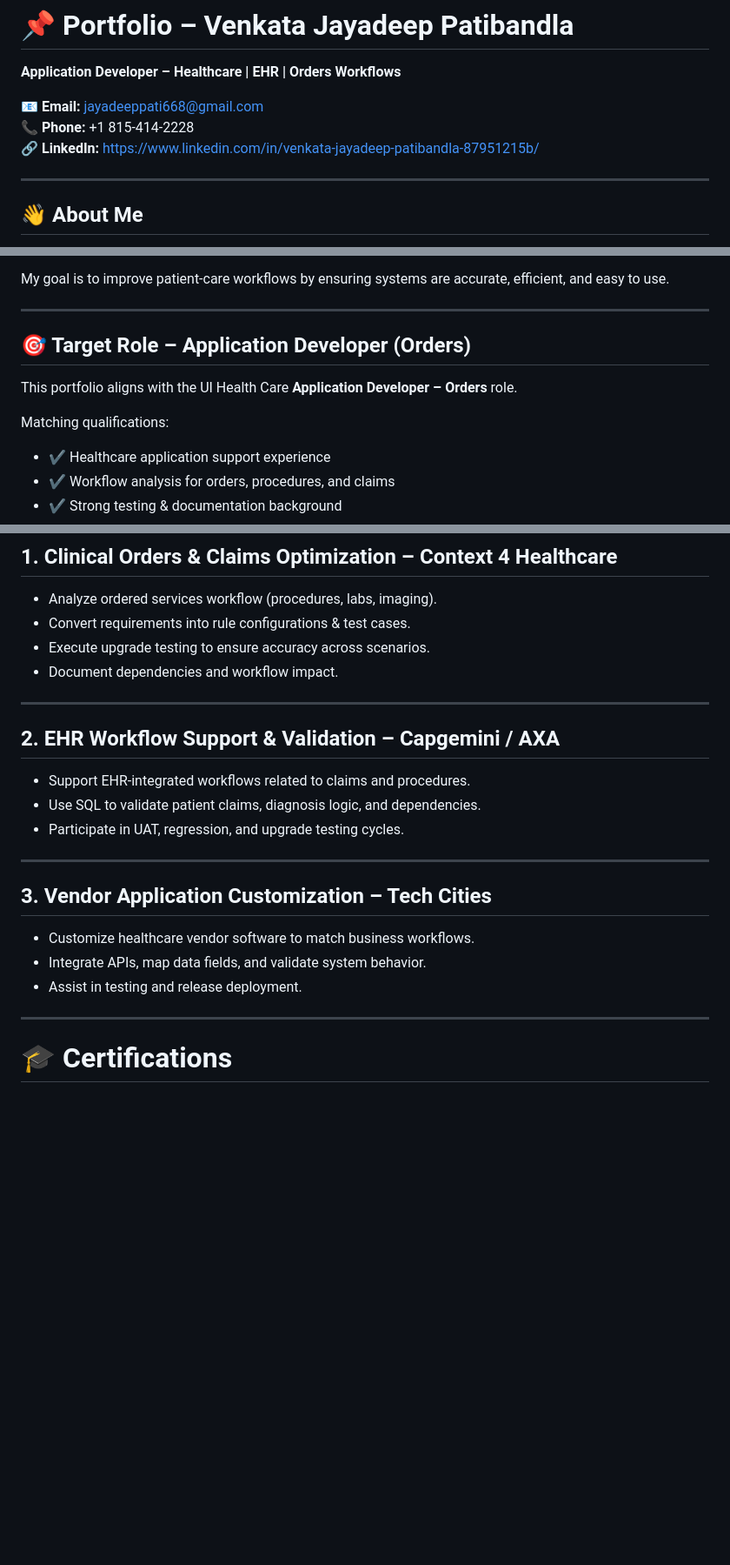
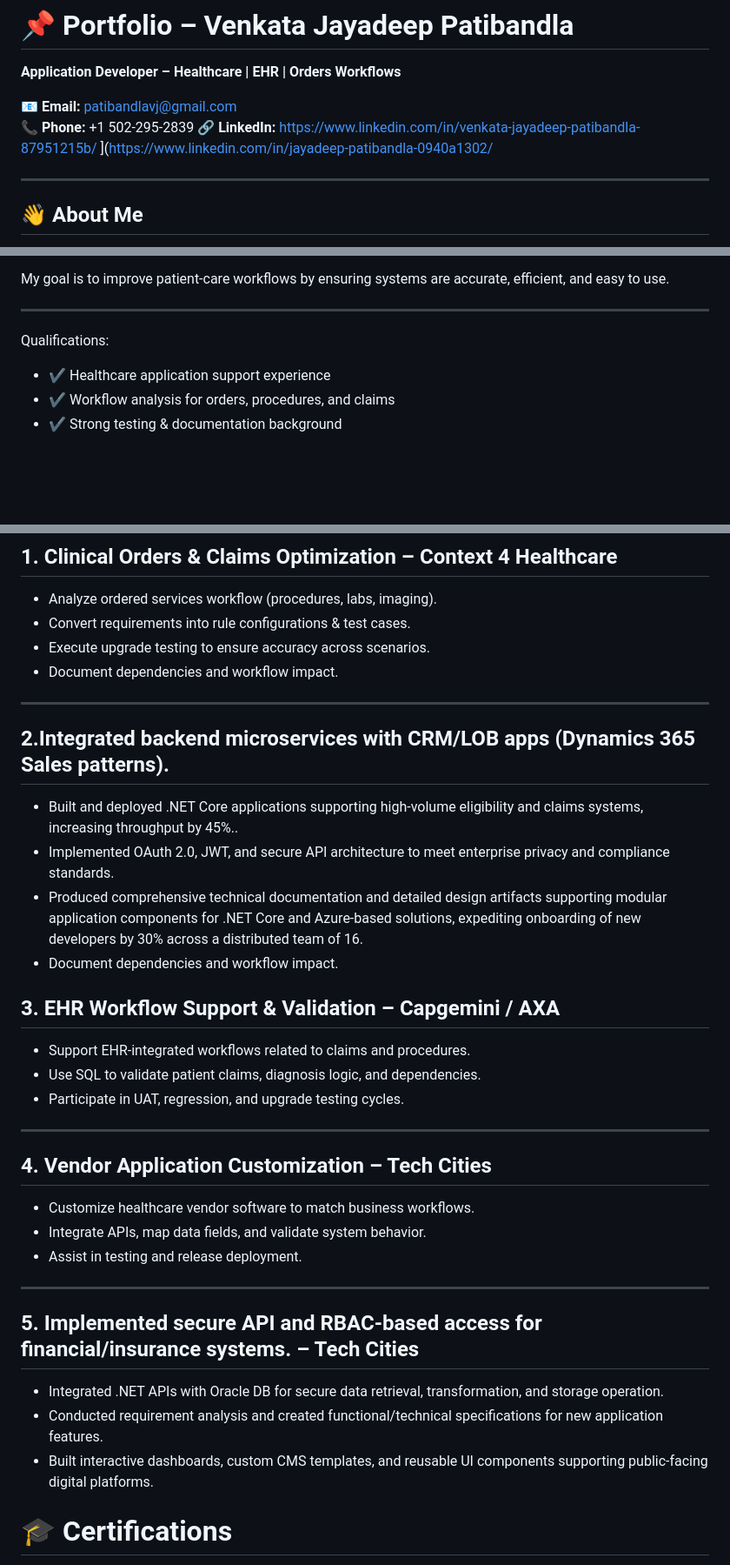
Before and after one commit to patibandlajayadeep/website.md, a Markdown page: README.md, 3 parts joined by grey strips. Shown at 87% size. GitHub-like rendering; blank space fills up the shorter version.

```diff
--- a/README.md
+++ b/README.md
@@ -1,9 +1,9 @@
 # 📌 **Portfolio – Venkata Jayadeep Patibandla**
 **Application Developer – Healthcare | EHR | Orders Workflows**
 
-📧 **Email:** jayadeeppati668@gmail.com
-📞 **Phone:** +1 815-414-2228
-🔗 **LinkedIn:** https://www.linkedin.com/in/venkata-jayadeep-patibandla-87951215b/
+📧 **Email:** patibandlavj@gmail.com
+📞 **Phone:** +1 502-295-2839
+🔗 **LinkedIn:** https://www.linkedin.com/in/venkata-jayadeep-patibandla-87951215b/  ](https://www.linkedin.com/in/jayadeep-patibandla-0940a1302/
 
 ---
 
@@ -22,11 +22,7 @@ My goal is to improve patient-care workflows by ensuring systems are accurate, e
 
 ---
 
-## 🎯 Target Role – Application Developer (Orders)
-
-This portfolio aligns with the UI Health Care **Application Developer – Orders** role.
-
-Matching qualifications:
+Qualifications:
 
 - ✔ Healthcare application support experience
 - ✔ Workflow analysis for orders, procedures, and claims
@@ -120,20 +116,31 @@ Matching qualifications:
 - Document dependencies and workflow impact.
 
 ---
+## **2.Integrated backend microservices with CRM/LOB apps (Dynamics 365 Sales patterns).**
+- Built and deployed .NET Core applications supporting high-volume eligibility and claims systems, increasing throughput by 45%..
+- Implemented OAuth 2.0, JWT, and secure API architecture to meet enterprise privacy and compliance standards.
+- Produced comprehensive technical documentation and detailed design artifacts supporting modular application components for .NET Core and
+Azure-based solutions, expediting onboarding of new developers by 30% across a distributed team of 16.
+- Document dependencies and workflow impact.
 
-## **2. EHR Workflow Support & Validation – Capgemini / AXA**
+## **3. EHR Workflow Support & Validation – Capgemini / AXA**
 - Support EHR-integrated workflows related to claims and procedures.
 - Use SQL to validate patient claims, diagnosis logic, and dependencies.
 - Participate in UAT, regression, and upgrade testing cycles.
 
 ---
 
-## **3. Vendor Application Customization – Tech Cities**
+## **4. Vendor Application Customization – Tech Cities**
 - Customize healthcare vendor software to match business workflows.
 - Integrate APIs, map data fields, and validate system behavior.
 - Assist in testing and release deployment.
 
 ---
+
+## **5. Implemented secure API and RBAC-based access for financial/insurance systems. – Tech Cities**
+- Integrated .NET APIs with Oracle DB for secure data retrieval, transformation, and storage operation.
+- Conducted requirement analysis and created functional/technical specifications for new application features.
+- Built interactive dashboards, custom CMS templates, and reusable UI components supporting public-facing digital platforms.
 
 # 🎓 Certifications
 
```
Also changed, not shown: other parts of README.md (+4 -4 lines).
